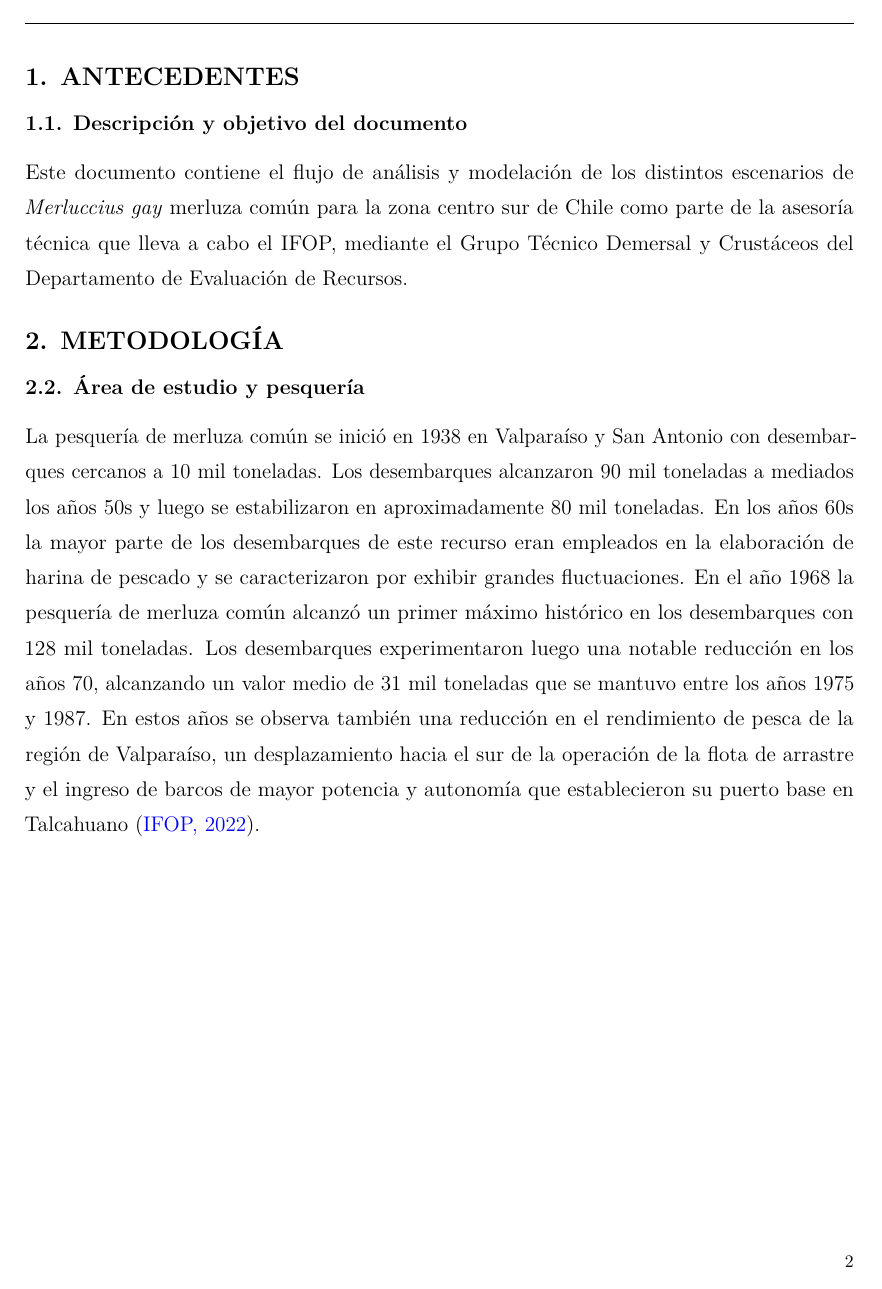
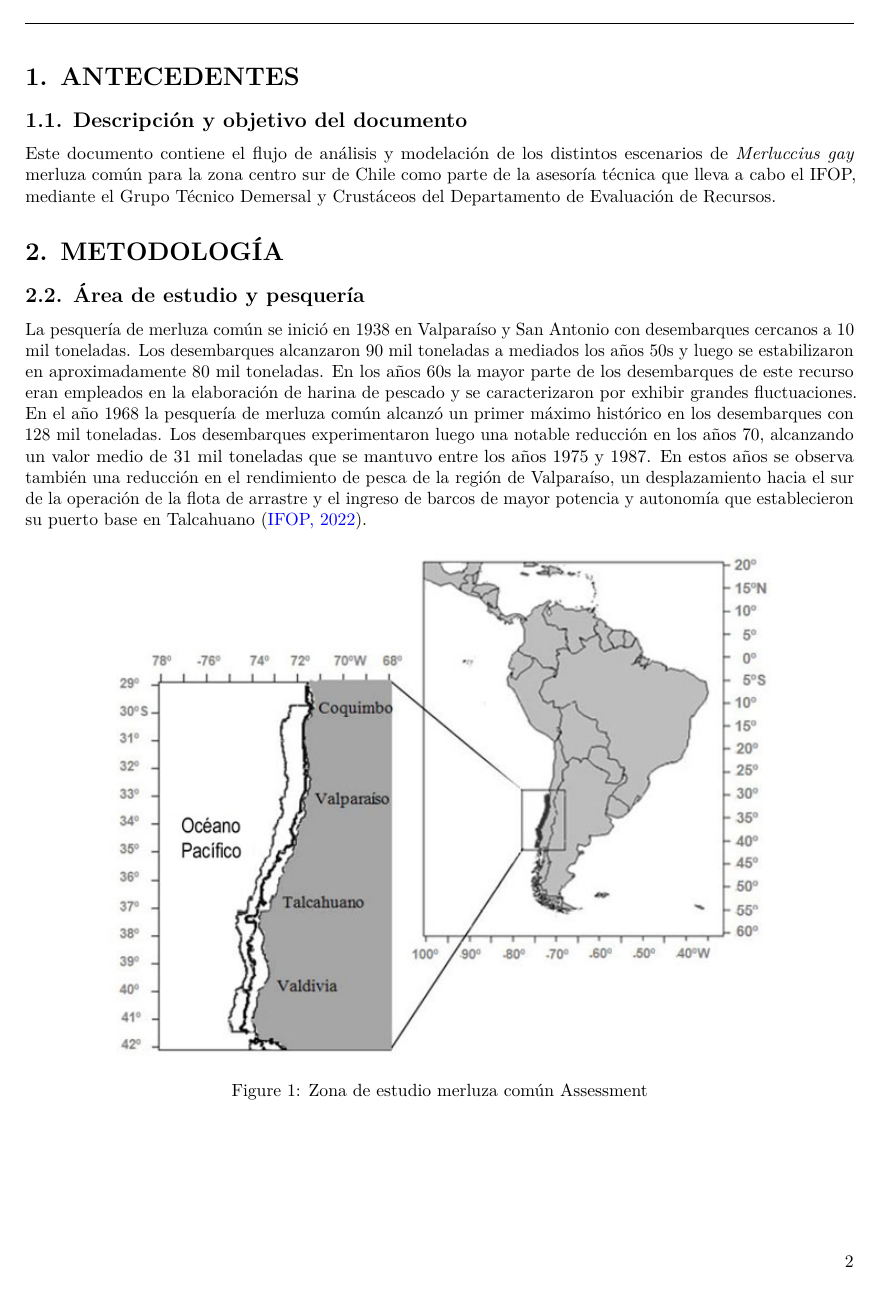
Before and after one commit to MauroMardones/MComun_SS3, an R Markdown document (MCom_SS3_2022.Rmd): page 3 of 13 before the commit and page 3 of 11 after it. Rendered offline with R 4.5, knitr and Pandoc, then LaTeX, with nearby package versions.

Commit message:
Mejorar YAML

````diff
--- a/MCom_SS3_2022.Rmd
+++ b/MCom_SS3_2022.Rmd
@@ -21,10 +21,6 @@ header-includes:
 - \rfoot[]{\thepage}
 ---
 
-```{=tex}
-\fontsize{12}{20}
-\selectfont
-```
 \pagebreak
 
 # 1. ANTECEDENTES
````
